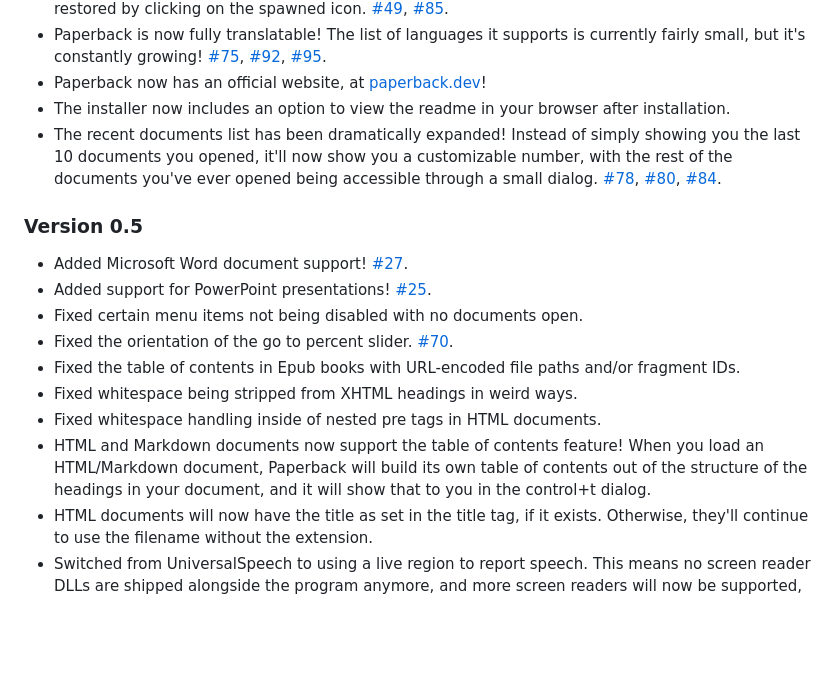
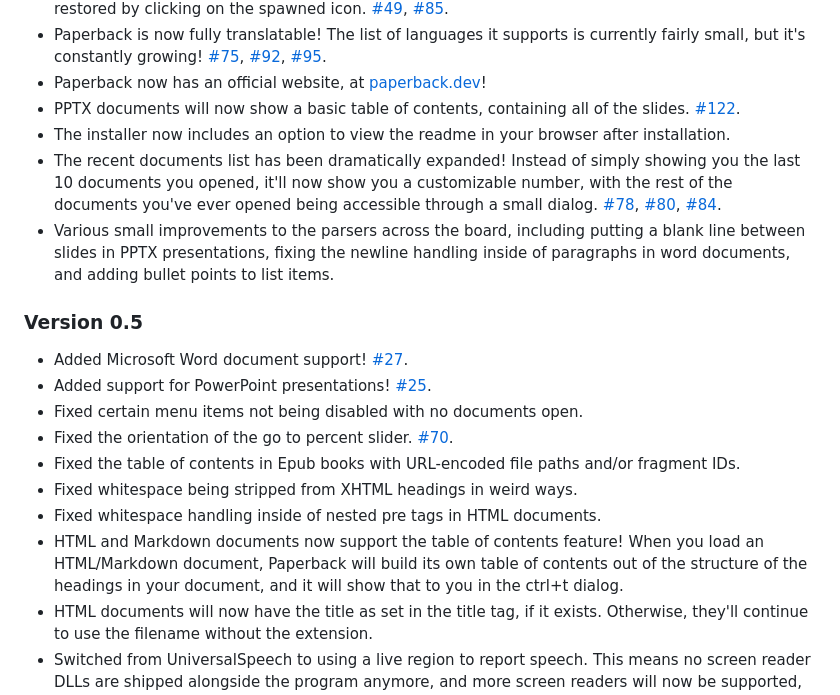
Before and after one commit to trypsynth/paperback, a Markdown page: doc/readme.md, the part around the change printed below. GitHub-like rendering; blank space fills up the shorter version.

```diff
--- a/doc/readme.md
+++ b/doc/readme.md
@@ -135,8 +148,10 @@ Note: I consider a public GitHub sponsor grounds for automatic inclusion in this
 * Paperback can now optionally minimize to your system tray! This option is off by default, but turning it on will make the minimize option in the system menu put Paperback in your tray, able to be restored by clicking on the spawned icon. [#49](https://github.com/trypsynth/paperback/issues/49), [#85](https://github.com/trypsynth/paperback/pull/85).
 * Paperback is now fully translatable! The list of languages it supports is currently fairly small, but it's constantly growing! [#75](https://github.com/trypsynth/paperback/issues/75), [#92](https://github.com/trypsynth/paperback/pull/92), [#95](https://github.com/trypsynth/paperback/pull/95).
 * Paperback now has an official website, at [paperback.dev](https://paperback.dev)!
+* PPTX documents will now show a basic table of contents, containing all of the slides. [#122](https://github.com/trypsynth/paperback/issues/122).
 * The installer now includes an option to view the readme in your browser after installation.
 * The recent documents list has been dramatically expanded! Instead of simply showing you the last 10 documents you opened, it'll now show you a customizable number, with the rest of the documents you've ever opened being accessible through a small dialog. [#78](https://github.com/trypsynth/paperback/issues/78), [#80](https://github.com/trypsynth/paperback/pull/80), [#84](https://github.com/trypsynth/paperback/pull/84).
+* Various small improvements to the parsers across the board, including putting a blank line between slides in PPTX presentations, fixing the newline handling inside of paragraphs in word documents, and adding bullet points to list items.
 
 ### Version 0.5
 * Added Microsoft Word document support! [#27](https://github.com/trypsynth/paperback/issues/27).
@@ -146,7 +161,7 @@ Note: I consider a public GitHub sponsor grounds for automatic inclusion in this
 * Fixed the table of contents in Epub books with URL-encoded file paths and/or fragment IDs.
 * Fixed whitespace being stripped from XHTML headings in weird ways.
 * Fixed whitespace handling inside of nested pre tags in HTML documents.
-* HTML and Markdown documents now support the table of contents feature! When you load an HTML/Markdown document, Paperback will build its own table of contents out of the structure of the headings in your document, and it will show that to you in the control+t dialog.
+* HTML and Markdown documents now support the table of contents feature! When you load an HTML/Markdown document, Paperback will build its own table of contents out of the structure of the headings in your document, and it will show that to you in the ctrl+t dialog.
 * HTML documents will now have the title as set in the title tag, if it exists. Otherwise, they'll continue to use the filename without the extension.
 * Switched from UniversalSpeech to using a live region to report speech. This means no screen reader DLLs are shipped alongside the program anymore, and more screen readers will now be supported, such as Microsoft Narrator.
 * Switched zip libraries to allow for opening a wider array of epub books. [#73](https://github.com/trypsynth/paperback/issues/73).
```
Also changed, not shown: other parts of doc/readme.md (+16 -3 lines).
